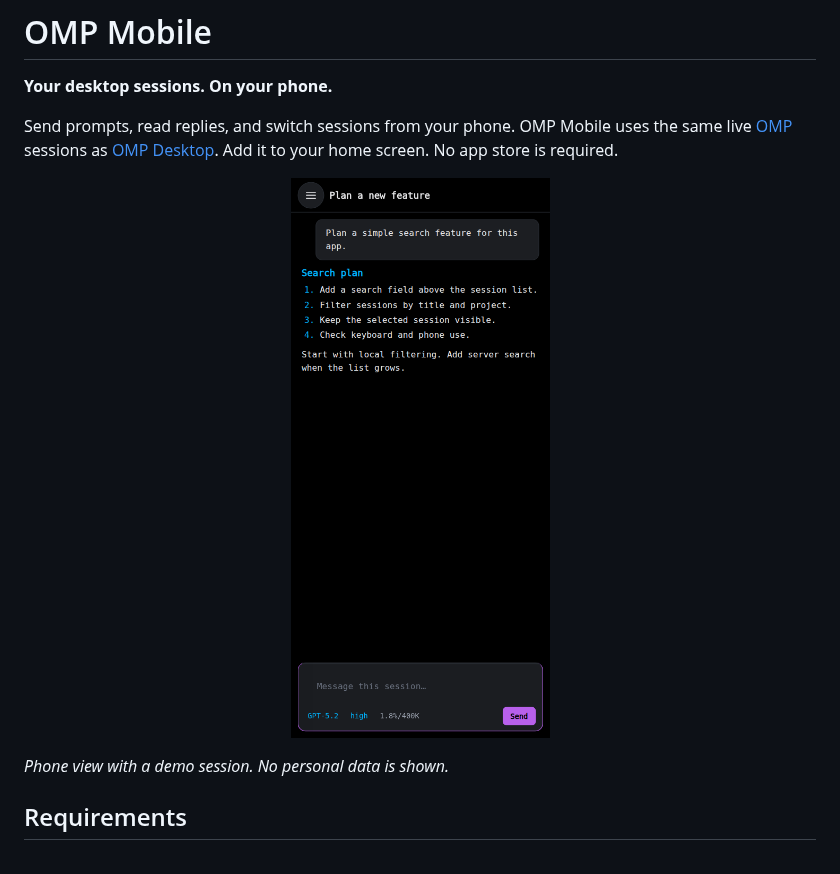
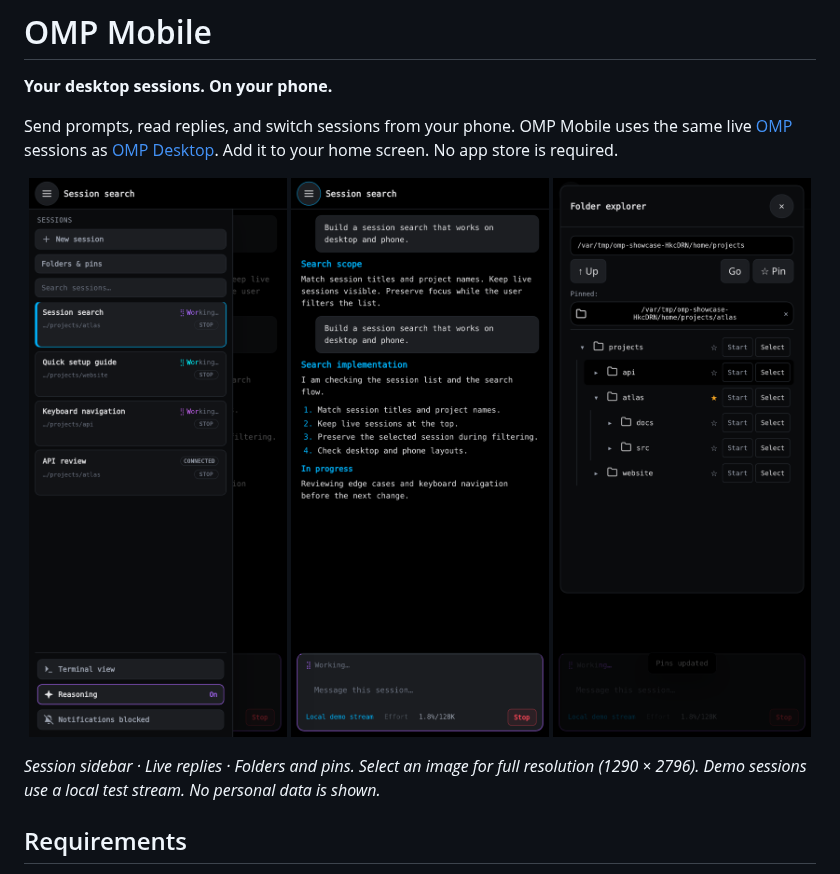
Before and after one commit to cpu23/omp-mobile, a Markdown page: README.md, the part around the change. Rendered like a GitHub page; pictures changed too: docs/images/mobile-chat.png (added), docs/images/mobile-folders.png (added), docs/images/mobile.png.

Commit message:
Showcase mobile features with high-resolution screenshots

```diff
--- a/README.md
+++ b/README.md
@@ -5,10 +5,12 @@
 Send prompts, read replies, and switch sessions from your phone. OMP Mobile uses the same live [OMP](https://omp.sh) sessions as [OMP Desktop](https://github.com/cpu23/omp-desktop). Add it to your home screen. No app store is required.
 
 <p align="center">
-  <img src="docs/images/mobile.png" alt="OMP Mobile session view on a phone" width="360">
+  <a href="docs/images/mobile.png"><img src="docs/images/mobile.png" alt="Open session sidebar with working icons and live session status" width="260"></a>
+  <a href="docs/images/mobile-chat.png"><img src="docs/images/mobile-chat.png" alt="Live reply with the working indicator and Stop control" width="260"></a>
+  <a href="docs/images/mobile-folders.png"><img src="docs/images/mobile-folders.png" alt="Folder tree with a pinned project and session start controls" width="260"></a>
 </p>
 
-*Phone view with a demo session. No personal data is shown.*
+*Session sidebar · Live replies · Folders and pins. Select an image for full resolution (1290 × 2796). Demo sessions use a local test stream. No personal data is shown.*
 
 ## Requirements
 
```
